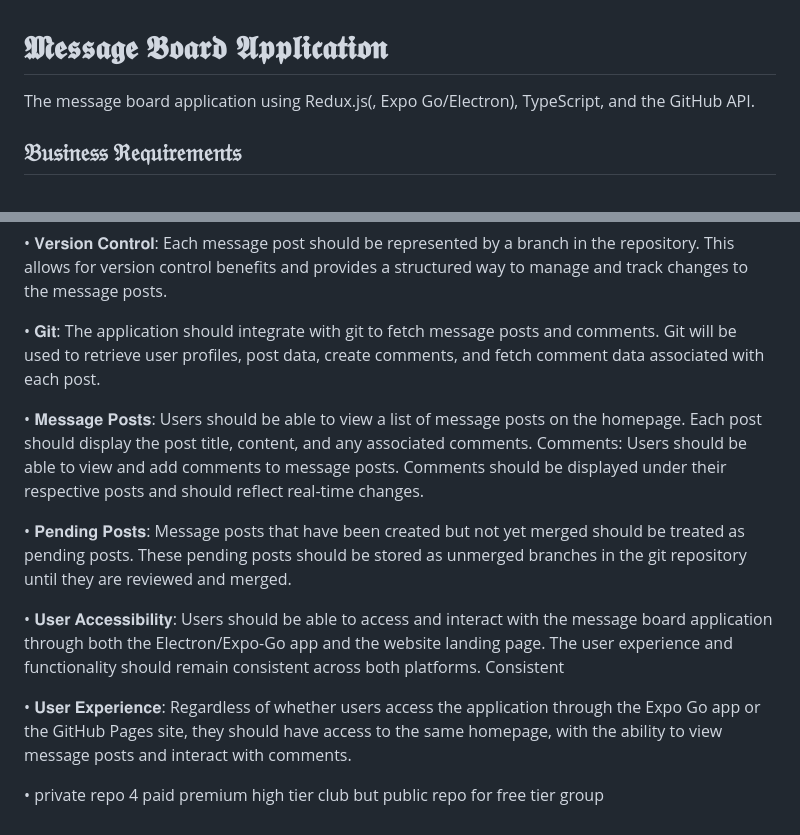
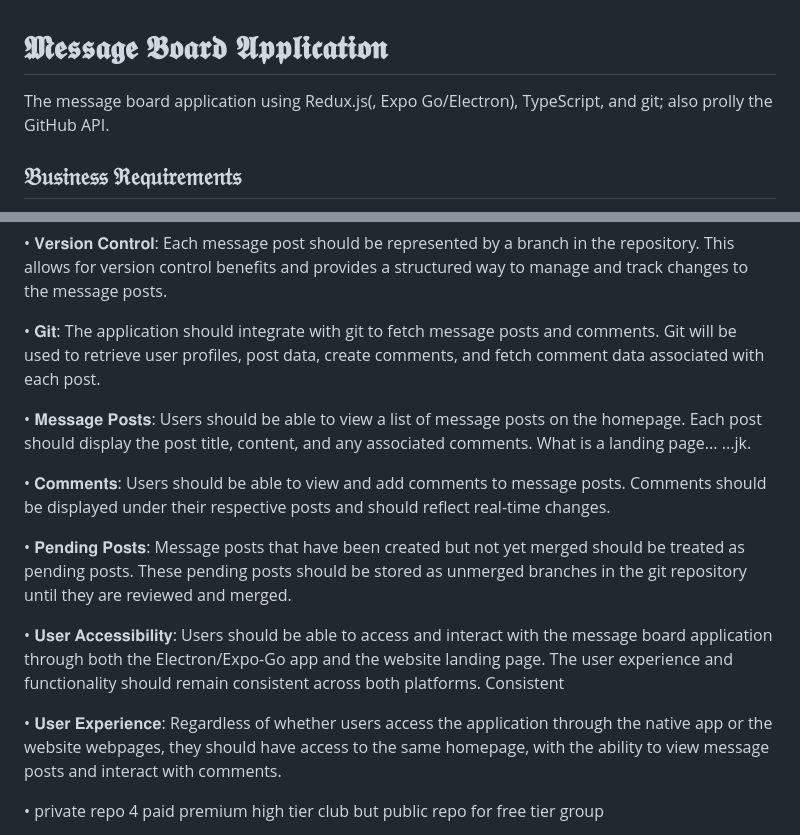
Before and after one commit to seandinwiddie/fpmb, a Markdown page: readme.md, 2 parts joined by grey strips. Drawn GitHub-style.

```diff
--- a/readme.md
+++ b/readme.md
@@ -1,6 +1,6 @@
 # 𝕸𝖊𝖘𝖘𝖆𝖌𝖊 𝕭𝖔𝖆𝖗𝖉 𝕬𝖕𝖕𝖑𝖎𝖈𝖆𝖙𝖎𝖔𝖓
 
-The message board application using Redux.js(, Expo Go/Electron), TypeScript, and the GitHub API.
+The message board application using Redux.js(, Expo Go/Electron), TypeScript, and git; also prolly the GitHub API.
 
 ## 𝔅𝔲𝔰𝔦𝔫𝔢𝔰𝔰 ℜ𝔢𝔮𝔲𝔦𝔯𝔢𝔪𝔢𝔫𝔱𝔰
 
@@ -12,13 +12,15 @@ The message board application using Redux.js(, Expo Go/Electron), TypeScript, an
 
 • 𝐆𝐢𝐭: The application should integrate with git to fetch message posts and comments. Git will be used to retrieve user profiles, post data, create comments, and fetch comment data associated with each post.
 
-• 𝐌𝐞𝐬𝐬𝐚𝐠𝐞 𝐏𝐨𝐬𝐭𝐬: Users should be able to view a list of message posts on the homepage. Each post should display the post title, content, and any associated comments. Comments: Users should be able to view and add comments to message posts. Comments should be displayed under their respective posts and should reflect real-time changes.
+• 𝐌𝐞𝐬𝐬𝐚𝐠𝐞 𝐏𝐨𝐬𝐭𝐬: Users should be able to view a list of message posts on the homepage. Each post should display the post title, content, and any associated comments. What is a landing page... ...jk.
+
+• 𝐂𝐨𝐦𝐦𝐞𝐧𝐭𝐬: Users should be able to view and add comments to message posts. Comments should be displayed under their respective posts and should reflect real-time changes.
 
 • 𝐏𝐞𝐧𝐝𝐢𝐧𝐠 𝐏𝐨𝐬𝐭𝐬: Message posts that have been created but not yet merged should be treated as pending posts. These pending posts should be stored as unmerged branches in the git repository until they are reviewed and merged.
 
 • 𝐔𝐬𝐞𝐫 𝐀𝐜𝐜𝐞𝐬𝐬𝐢𝐛𝐢𝐥𝐢𝐭𝐲: Users should be able to access and interact with the message board application through both the Electron/Expo-Go app and the website landing page. The user experience and functionality should remain consistent across both platforms. Consistent
 
-• 𝐔𝐬𝐞𝐫 𝐄𝐱𝐩𝐞𝐫𝐢𝐞𝐧𝐜𝐞: Regardless of whether users access the application through the Expo Go app or the GitHub Pages site, they should have access to the same homepage, with the ability to view message posts and interact with comments.
+• 𝐔𝐬𝐞𝐫 𝐄𝐱𝐩𝐞𝐫𝐢𝐞𝐧𝐜𝐞: Regardless of whether users access the application through the native app or the website webpages, they should have access to the same homepage, with the ability to view message posts and interact with comments.
 
 • private repo 4 paid premium high tier club but public repo for free tier group
 
```
